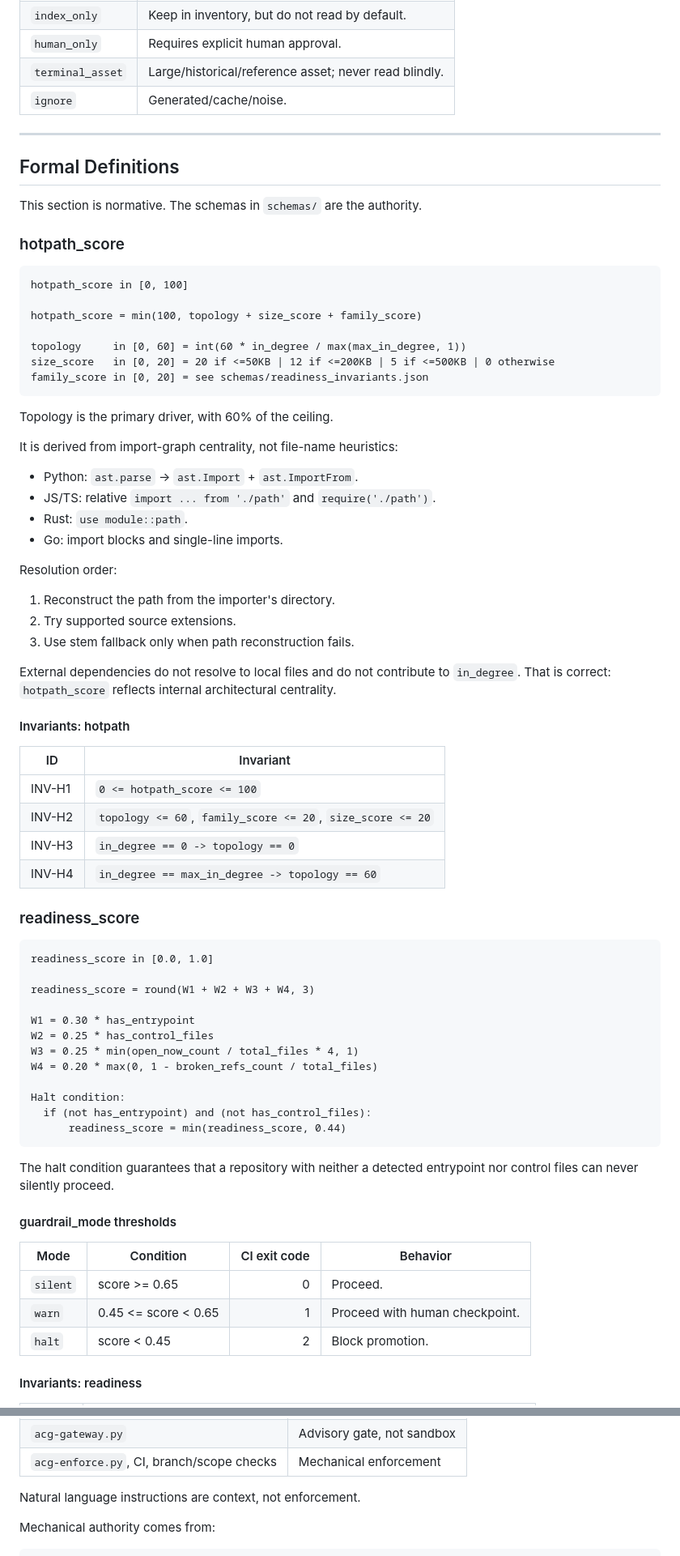
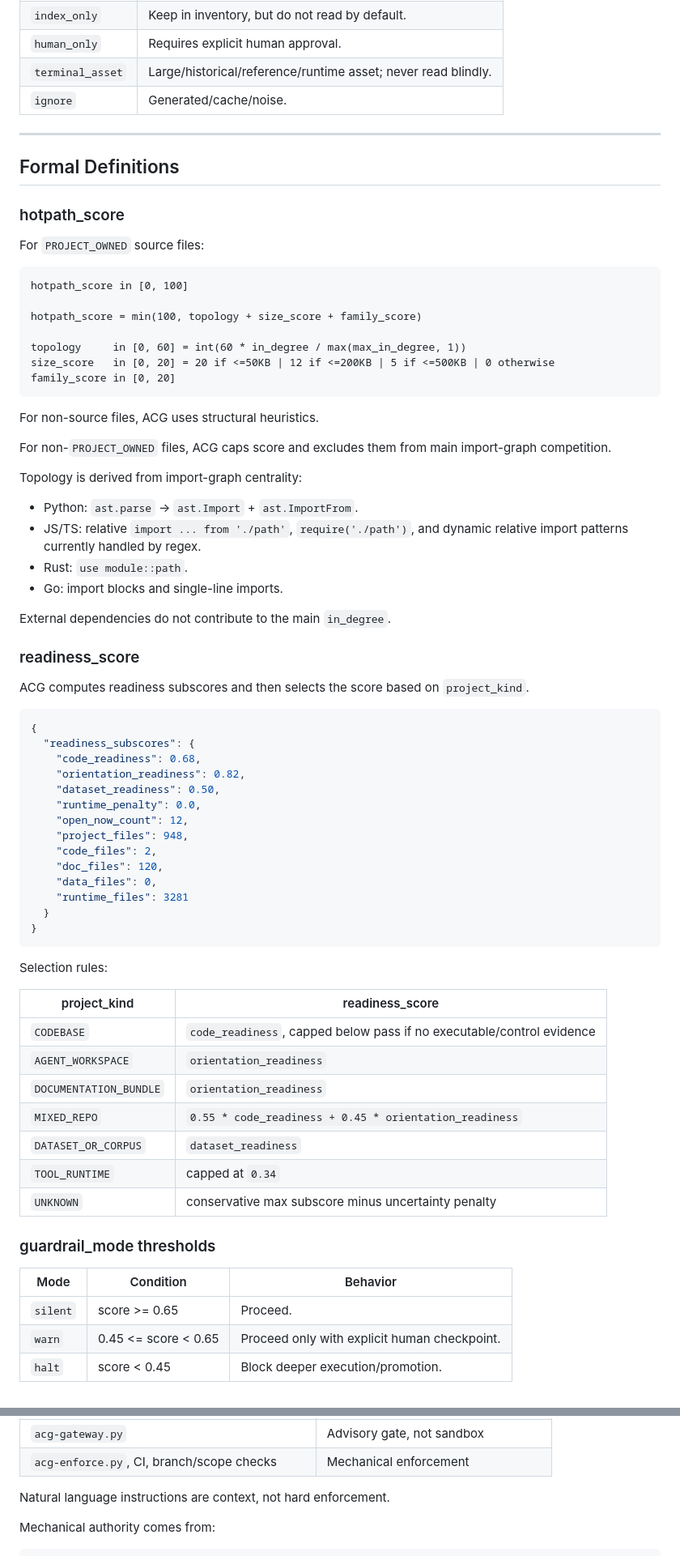
Before and after one commit to niltoncunha/ACG, a Markdown page: SPEC.md, 2 parts joined by grey strips. Shown at 81% size. Rendered like a GitHub page.

Commit message:
Update spec for v0.4-beta mapping gates

````diff
--- a/SPEC.md
+++ b/SPEC.md
@@ -171,16 +232,16 @@ unknown
 | `search_only` | Do not open fully; use targeted search. |
 | `index_only` | Keep in inventory, but do not read by default. |
 | `human_only` | Requires explicit human approval. |
-| `terminal_asset` | Large/historical/reference asset; never read blindly. |
+| `terminal_asset` | Large/historical/reference/runtime asset; never read blindly. |
 | `ignore` | Generated/cache/noise. |
 
 ---
 
 ## Formal Definitions
 
-This section is normative. The schemas in `schemas/` are the authority.
+### hotpath_score
 
-### hotpath_score
+For `PROJECT_OWNED` source files:
 
 ```txt
 hotpath_score in [0, 100]
@@ -189,61 +250,60 @@ hotpath_score = min(100, topology + size_score + family_score)
 
 topology     in [0, 60] = int(60 * in_degree / max(max_in_degree, 1))
 size_score   in [0, 20] = 20 if <=50KB | 12 if <=200KB | 5 if <=500KB | 0 otherwise
-family_score in [0, 20] = see schemas/readiness_invariants.json
+family_score in [0, 20]
 ```
 
-Topology is the primary driver, with 60% of the ceiling.
+For non-source files, ACG uses structural heuristics.
 
-It is derived from import-graph centrality, not file-name heuristics:
+For non-`PROJECT_OWNED` files, ACG caps score and excludes them from main import-graph competition.
+
+Topology is derived from import-graph centrality:
 
 - Python: `ast.parse` -> `ast.Import` + `ast.ImportFrom`.
-- JS/TS: relative `import ... from './path'` and `require('./path')`.
+- JS/TS: relative `import ... from './path'`, `require('./path')`, and dynamic relative import patterns currently handled by regex.
 - Rust: `use module::path`.
 - Go: import blocks and single-line imports.
 
-Resolution order:
-
-1. Reconstruct the path from the importer's directory.
-2. Try supported source extensions.
-3. Use stem fallback only when path reconstruction fails.
-
-External dependencies do not resolve to local files and do not contribute to `in_degree`. That is correct: `hotpath_score` reflects internal architectural centrality.
-
-#### Invariants: hotpath
-
-| ID | Invariant |
-|---|---|
-| INV-H1 | `0 <= hotpath_score <= 100` |
-| INV-H2 | `topology <= 60`, `family_score <= 20`, `size_score <= 20` |
-| INV-H3 | `in_degree == 0 -> topology == 0` |
-| INV-H4 | `in_degree == max_in_degree -> topology == 60` |
+External dependencies do not contribute to the main `in_degree`.
 
 ### readiness_score
 
-```txt
-readiness_score in [0.0, 1.0]
+ACG computes readiness subscores and then selects the score based on `project_kind`.
 
-readiness_score = round(W1 + W2 + W3 + W4, 3)
-
-W1 = 0.30 * has_entrypoint
-W2 = 0.25 * has_control_files
-W3 = 0.25 * min(open_now_count / total_files * 4, 1)
-W4 = 0.20 * max(0, 1 - broken_refs_count / total_files)
-
-Halt condition:
-  if (not has_entrypoint) and (not has_control_files):
-      readiness_score = min(readiness_score, 0.44)
+```json
+{
+  "readiness_subscores": {
+    "code_readiness": 0.68,
+    "orientation_readiness": 0.82,
+    "dataset_readiness": 0.50,
+    "runtime_penalty": 0.0,
+    "open_now_count": 12,
+    "project_files": 948,
+    "code_files": 2,
+    "doc_files": 120,
+    "data_files": 0,
+    "runtime_files": 3281
+  }
+}
 ```
 
-The halt condition guarantees that a repository with neither a detected entrypoint nor control files can never silently proceed.
+Selection rules:
 
-#### guardrail_mode thresholds
+| project_kind | readiness_score |
+|---|---|
+| `CODEBASE` | `code_readiness`, capped below pass if no executable/control evidence |
+| `AGENT_WORKSPACE` | `orientation_readiness` |
+| `DOCUMENTATION_BUNDLE` | `orientation_readiness` |
+| `MIXED_REPO` | `0.55 * code_readiness + 0.45 * orientation_readiness` |
+| `DATASET_OR_CORPUS` | `dataset_readiness` |
+| `TOOL_RUNTIME` | capped at `0.34` |
+| `UNKNOWN` | conservative max subscore minus uncertainty penalty |
 
-| Mode | Condition | CI exit code | Behavior |
-|---|---|---:|---|
-| `silent` | score >= 0.65 | 0 | Proceed. |
-| `warn` | 0.45 <= score < 0.65 | 1 | Proceed with human checkpoint. |
-| `halt` | score < 0.45 | 2 | Block promotion. |
+### guardrail_mode thresholds
 
-#### Invariants: readiness
+| Mode | Condition | Behavior |
+|---|---|---|
+| `silent` | score >= 0.65 | Proceed. |
+| `warn` | 0.45 <= score < 0.65 | Proceed only with explicit human checkpoint. |
+| `halt` | score < 0.45 | Block deeper execution/promotion. |
 
@@ -297,7 +406,7 @@ ACG has two distinct control levels:
 | `acg-gateway.py` | Advisory gate, not sandbox |
 | `acg-enforce.py`, CI, branch/scope checks | Mechanical enforcement |
 
-Natural language instructions are context, not enforcement.
+Natural language instructions are context, not hard enforcement.
 
 Mechanical authority comes from:
 
````
Also changed, not shown: other parts of SPEC.md (+159 -48 lines).
